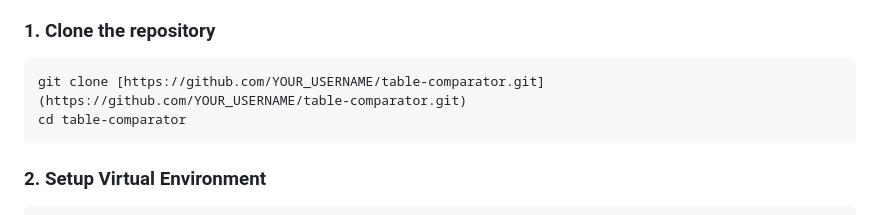
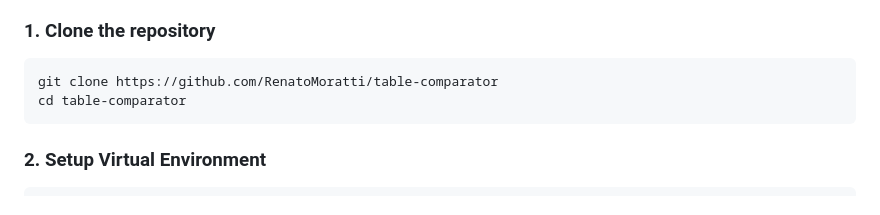
Before and after one commit to RenatoMoratti/table-comparator, a Markdown page: README.md, the part around the change. Rendered like a GitHub page.

Commit message:
Updated clone path

````diff
--- a/README.md
+++ b/README.md
@@ -42,7 +42,7 @@ This application allows Data Analysts and Engineers to quickly identify schema d
 
 ### 1. Clone the repository
 ```bash
-git clone [https://github.com/YOUR_USERNAME/table-comparator.git](https://github.com/YOUR_USERNAME/table-comparator.git)
+git clone https://github.com/RenatoMoratti/table-comparator
 cd table-comparator
 ```
 
````
